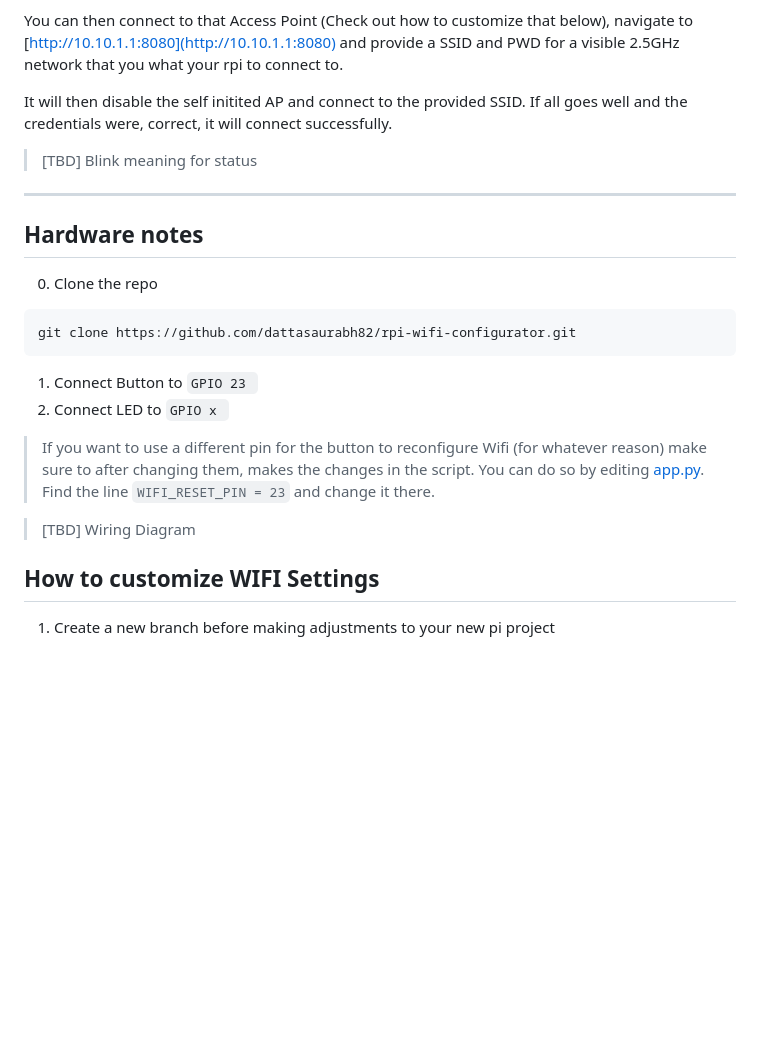
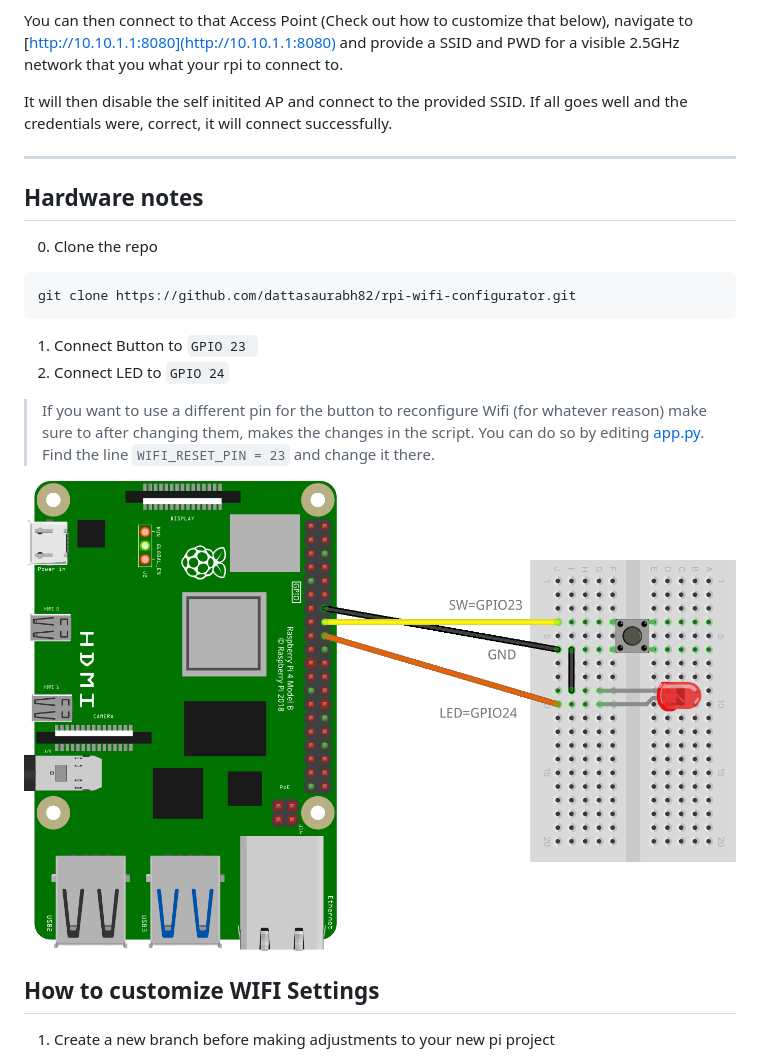
Before and after one commit to dattazigzag/rpi-wifi-configurator, a Markdown page: README.md, the part around the change printed below. Drawn GitHub-style; pictures changed too: assets/wiring.png (added); blank space fills up the shorter version.

````diff
--- a/README.md
+++ b/README.md
@@ -10,8 +10,6 @@ You can then connect to that Access Point (Check out how to customize that below
 
 It will then disable the self initited AP and connect to the provided SSID. If all goes well and the credentials were, correct, it will connect successfully.
 
-> [TBD] Blink meaning for status
-
 ---
 
 ## Hardware notes
@@ -23,11 +21,11 @@ git clone https://github.com/dattasaurabh82/rpi-wifi-configurator.git
 ```
 
 1. Connect Button to  `GPIO 23 `
-2. Connect LED to  `GPIO x `
+2. Connect LED to  `GPIO 24`
 
 > If you want to use a different pin for the button to reconfigure Wifi (for whatever reason) make sure to after changing them, makes the changes in the script. You can do so by editing [app.py](app.py). Find the line `WIFI_RESET_PIN = 23` and change it there.
 
-> [TBD] Wiring Diagram
+![Wiring Diagram](assets/wiring.png)
 
 ## How to customize WIFI Settings
 
````
Also changed, not shown: other parts of README.md (+32 -0 lines).
